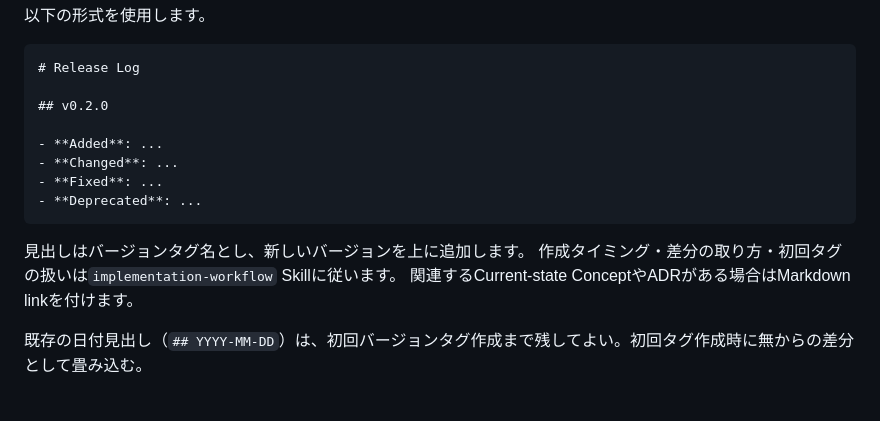
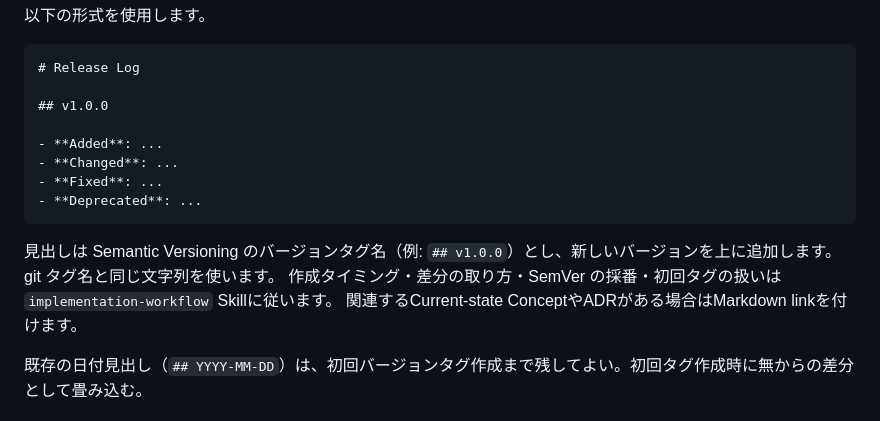
Before and after one commit to s-kodani/template-ai-coding, a Markdown page: AGENTS.md, the part around the change. Drawn GitHub-style.

Commit message:
docs: バージョンタグを Semantic Versioning に統一して明記
Refs #10

````diff
--- a/AGENTS.md
+++ b/AGENTS.md
@@ -316,7 +316,7 @@ docs/releases/log.md
 ```markdown
 # Release Log
 
-## v0.2.0
+## v1.0.0
 
 - **Added**: ...
 - **Changed**: ...
@@ -324,8 +324,8 @@ docs/releases/log.md
 - **Deprecated**: ...
 ```
 
-見出しはバージョンタグ名とし、新しいバージョンを上に追加します。
-作成タイミング・差分の取り方・初回タグの扱いは`implementation-workflow` Skillに従います。
+見出しは Semantic Versioning のバージョンタグ名（例: `## v1.0.0`）とし、新しいバージョンを上に追加します。git タグ名と同じ文字列を使います。
+作成タイミング・差分の取り方・SemVer の採番・初回タグの扱いは`implementation-workflow` Skillに従います。
 関連するCurrent-state ConceptやADRがある場合はMarkdown linkを付けます。
 
 既存の日付見出し（`## YYYY-MM-DD`）は、初回バージョンタグ作成まで残してよい。初回タグ作成時に無からの差分として畳み込む。
````
Also changed, not shown: 2 other files.
